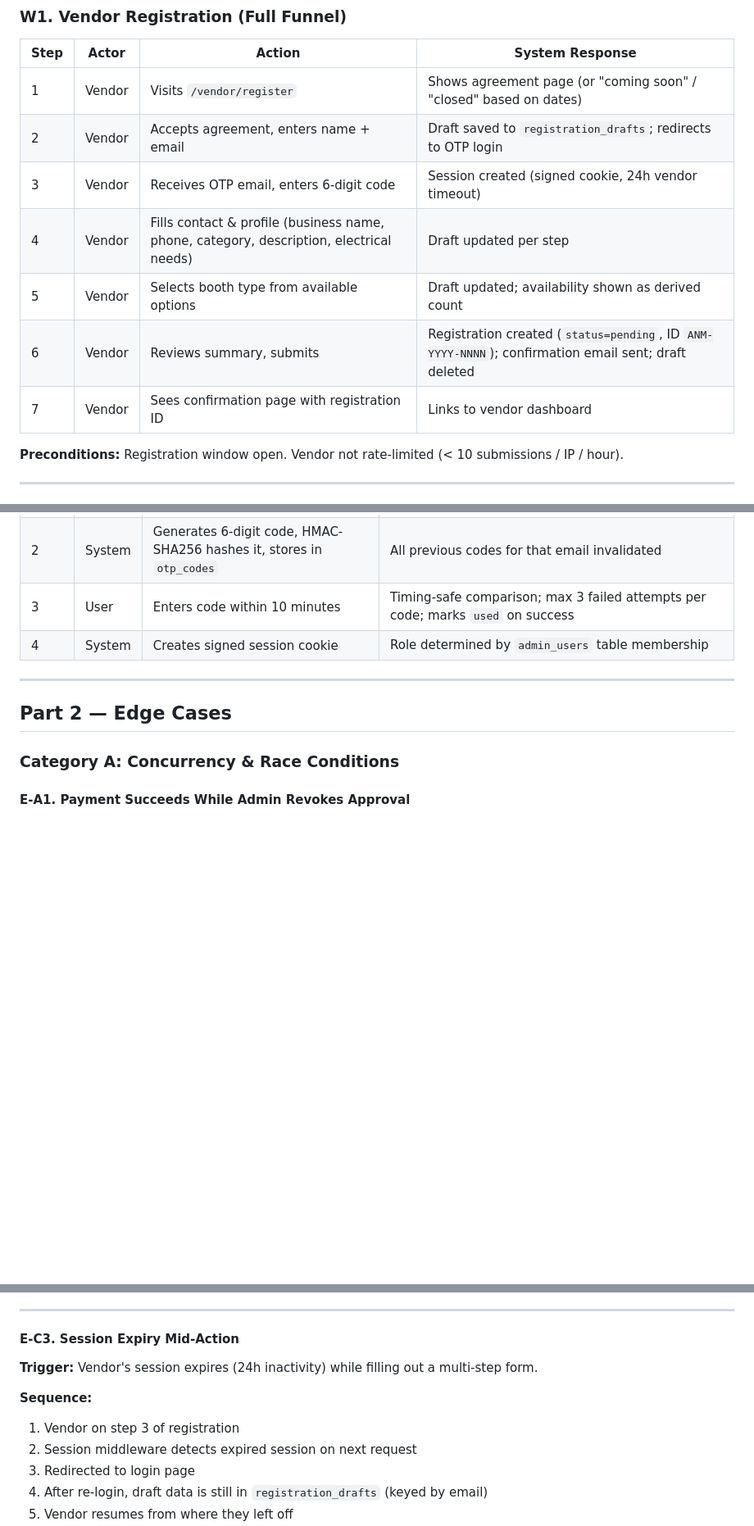
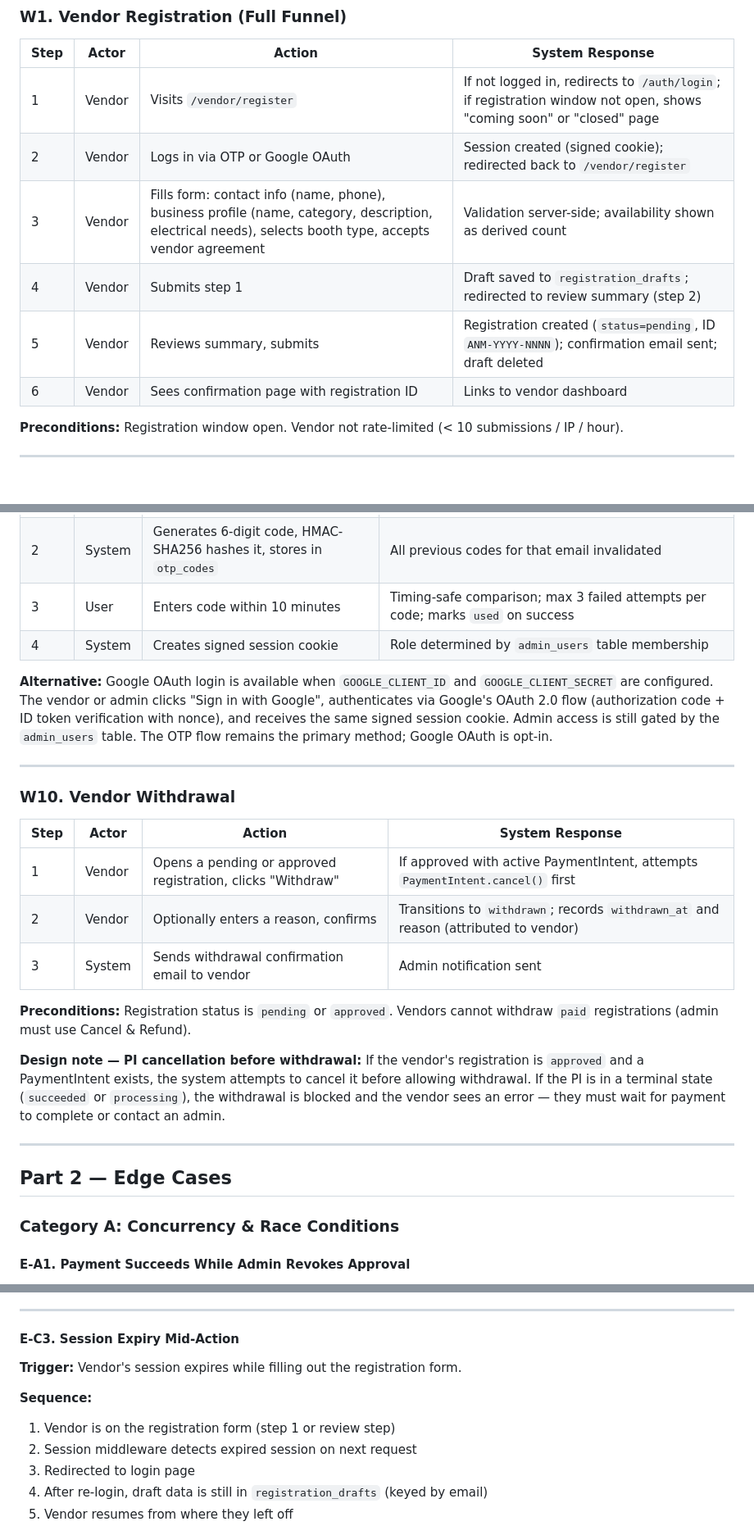
Before and after one commit to vtphan/night-market-vendors, a Markdown page: docs/workflows.md, 3 parts joined by grey strips. Shown at 82% size. GitHub-like rendering; blank space fills up the shorter version.

Commit message:
Sync workflows.md with codebase: add withdrawal, fix auth flow and OTP math
- W1: Fix registration steps to match actual flow (login first, then
  single-page form → draft → review → submit)
- W9: Document Google OAuth as alternative login method
- W10: Add missing Vendor Withdrawal workflow (pending/approved → withdrawn)
- E-C1: Correct brute-force math — previous codes are invalidated on new
  request, so budget is 3 guesses per code, not 15 across 5
- E-C3: Fix stale step references to match 2-step registration form

Co-Authored-By: Claude Opus 4.6 <noreply@anthropic.com>

```diff
--- a/docs/workflows.md
+++ b/docs/workflows.md
@@ -12,13 +12,12 @@ These are the happy-path flows that ~95% of users follow.
 
 | Step | Actor | Action | System Response |
 |------|-------|--------|-----------------|
-| 1 | Vendor | Visits `/vendor/register` | Shows agreement page (or "coming soon" / "closed" based on dates) |
-| 2 | Vendor | Accepts agreement, enters name + email | Draft saved to `registration_drafts`; redirects to OTP login |
-| 3 | Vendor | Receives OTP email, enters 6-digit code | Session created (signed cookie, 24h vendor timeout) |
-| 4 | Vendor | Fills contact & profile (business name, phone, category, description, electrical needs) | Draft updated per step |
-| 5 | Vendor | Selects booth type from available options | Draft updated; availability shown as derived count |
-| 6 | Vendor | Reviews summary, submits | Registration created (`status=pending`, ID `ANM-YYYY-NNNN`); confirmation email sent; draft deleted |
-| 7 | Vendor | Sees confirmation page with registration ID | Links to vendor dashboard |
+| 1 | Vendor | Visits `/vendor/register` | If not logged in, redirects to `/auth/login`; if registration window not open, shows "coming soon" or "closed" page |
+| 2 | Vendor | Logs in via OTP or Google OAuth | Session created (signed cookie); redirected back to `/vendor/register` |
+| 3 | Vendor | Fills form: contact info (name, phone), business profile (name, category, description, electrical needs), selects booth type, accepts vendor agreement | Validation server-side; availability shown as derived count |
+| 4 | Vendor | Submits step 1 | Draft saved to `registration_drafts`; redirected to review summary (step 2) |
+| 5 | Vendor | Reviews summary, submits | Registration created (`status=pending`, ID `ANM-YYYY-NNNN`); confirmation email sent; draft deleted |
+| 6 | Vendor | Sees confirmation page with registration ID | Links to vendor dashboard |
 
 **Preconditions:** Registration window open. Vendor not rate-limited (< 10 submissions / IP / hour).
 
@@ -121,6 +120,22 @@ The alternative (refund-first, single transaction) risked an irrecoverable incon
 | 2 | System | Generates 6-digit code, HMAC-SHA256 hashes it, stores in `otp_codes` | All previous codes for that email invalidated |
 | 3 | User | Enters code within 10 minutes | Timing-safe comparison; max 3 failed attempts per code; marks `used` on success |
 | 4 | System | Creates signed session cookie | Role determined by `admin_users` table membership |
+
+**Alternative:** Google OAuth login is available when `GOOGLE_CLIENT_ID` and `GOOGLE_CLIENT_SECRET` are configured. The vendor or admin clicks "Sign in with Google", authenticates via Google's OAuth 2.0 flow (authorization code + ID token verification with nonce), and receives the same signed session cookie. Admin access is still gated by the `admin_users` table. The OTP flow remains the primary method; Google OAuth is opt-in.
+
+---
+
+### W10. Vendor Withdrawal
+
+| Step | Actor | Action | System Response |
+|------|-------|--------|-----------------|
+| 1 | Vendor | Opens a pending or approved registration, clicks "Withdraw" | If approved with active PaymentIntent, attempts `PaymentIntent.cancel()` first |
+| 2 | Vendor | Optionally enters a reason, confirms | Transitions to `withdrawn`; records `withdrawn_at` and reason (attributed to vendor) |
+| 3 | System | Sends withdrawal confirmation email to vendor | Admin notification sent |
+
+**Preconditions:** Registration status is `pending` or `approved`. Vendors cannot withdraw `paid` registrations (admin must use Cancel & Refund).
+
+**Design note — PI cancellation before withdrawal:** If the vendor's registration is `approved` and a PaymentIntent exists, the system attempts to cancel it before allowing withdrawal. If the PI is in a terminal state (`succeeded` or `processing`), the withdrawal is blocked and the vendor sees an error — they must wait for payment to complete or contact an admin.
 
 ---
 
@@ -342,10 +357,10 @@ The alternative (refund-first, single transaction) risked an irrecoverable incon
 
 #### E-C3. Session Expiry Mid-Action
 
-**Trigger:** Vendor's session expires (24h inactivity) while filling out a multi-step form.
+**Trigger:** Vendor's session expires while filling out the registration form.
 
 **Sequence:**
-1. Vendor on step 3 of registration
+1. Vendor is on the registration form (step 1 or review step)
 2. Session middleware detects expired session on next request
 3. Redirected to login page
 4. After re-login, draft data is still in `registration_drafts` (keyed by email)
```
Also changed, not shown: other parts of docs/workflows.md (+2 -2 lines).
